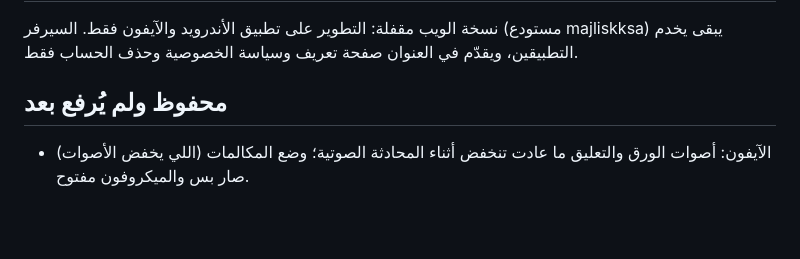
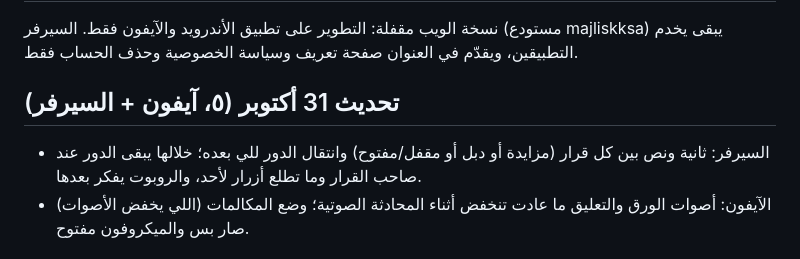
Before and after one commit to muhannadalsubaie/Majlisk-app, a Markdown page: CHANGELOG.md, the part around the change. Rendered like a GitHub page; blank space fills up the shorter version.

Commit message:
Changelog: iPhone audio fix and 1.5s decision pause released [skip ci]
Co-Authored-By: Claude Opus 5.5 <noreply@anthropic.com>
Claude-Session: https://claude.ai/code/session_016Rxgw63M2RCFWqfyE3rmH5

```diff
--- a/CHANGELOG.md
+++ b/CHANGELOG.md
@@ -2,7 +2,8 @@
 
 نسخة الويب مقفلة: التطوير على تطبيق الأندرويد والآيفون فقط. السيرفر (مستودع majliskksa) يبقى يخدم التطبيقين، ويقدّم في العنوان صفحة تعريف وسياسة الخصوصية وحذف الحساب فقط.
 
-## محفوظ ولم يُرفع بعد
+## تحديث 31 أكتوبر (٥، آيفون + السيرفر)
+- السيرفر: ثانية ونص بين كل قرار (مزايدة أو دبل أو مقفل/مفتوح) وانتقال الدور للي بعده؛ خلالها يبقى الدور عند صاحب القرار وما تطلع أزرار لأحد، والروبوت يفكر بعدها.
 - الآيفون: أصوات الورق والتعليق ما عادت تنخفض أثناء المحادثة الصوتية؛ وضع المكالمات (اللي يخفض الأصوات) صار بس والميكروفون مفتوح.
 
 ## تحديث 31 أكتوبر (٤، أندرويد فقط)
```
